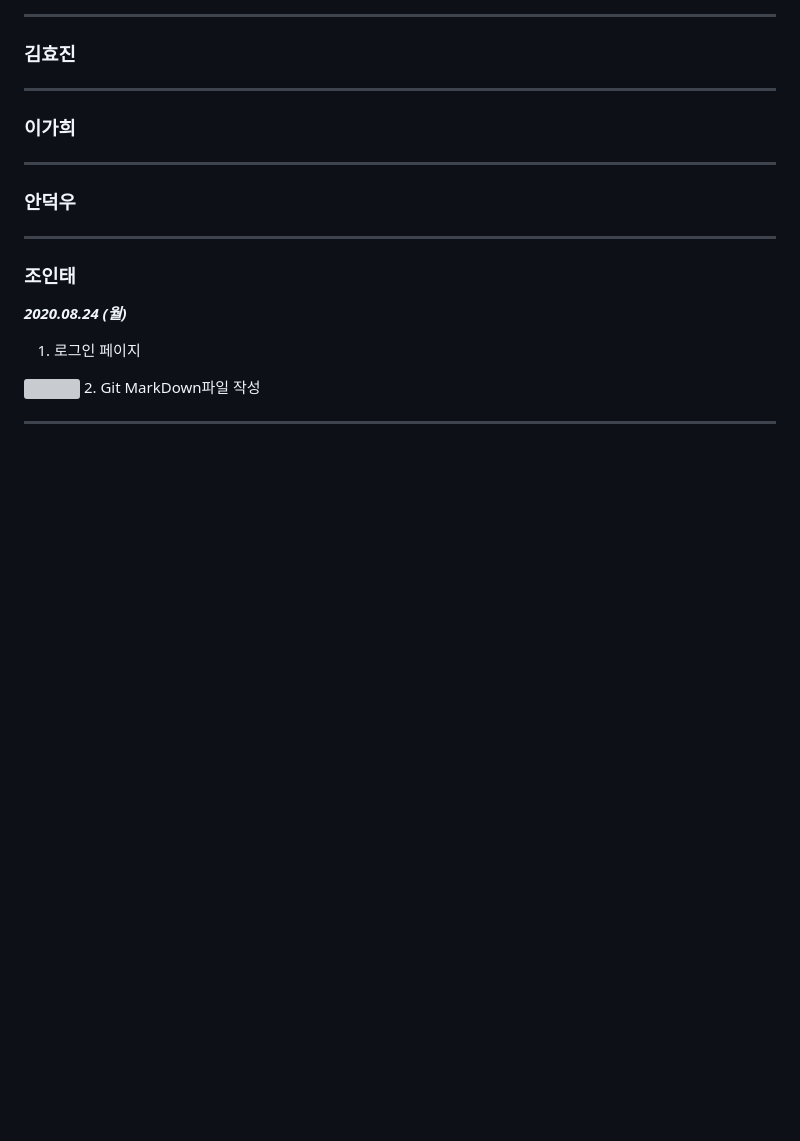
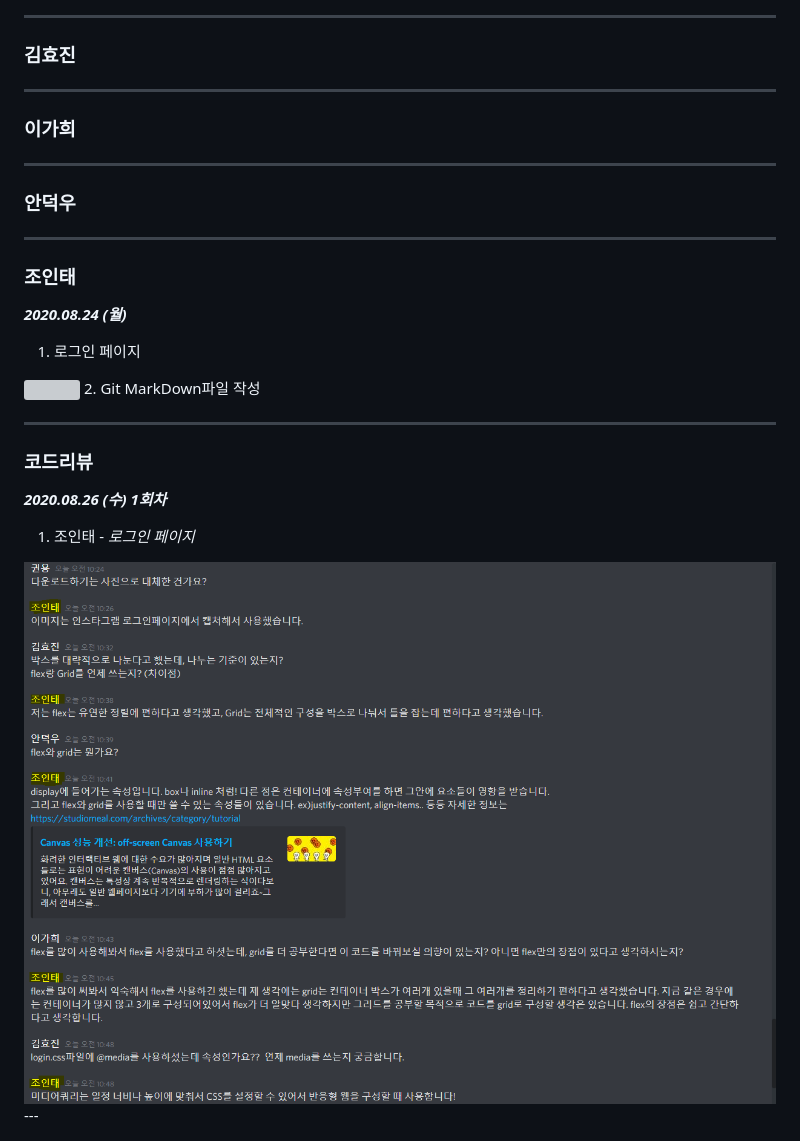
Before and after one commit to kwonyong11/Clone-Instagram, a Markdown page: 회의록.md, the part around the change printed below. Drawn GitHub-style; pictures changed too: images/코드리뷰/2020826로그인페이지.PNG (added); blank space fills up the shorter version; grey boxes are pictures that could not be loaded.

Commit message:
코드리뷰(로그인페이지)

```diff
--- a/회의록.md
+++ b/회의록.md
@@ -92,3 +92,12 @@
 2. Git MarkDown파일 작성
 
 ---
+
+### 코드리뷰
+
+***2020.08.26 (수) 1회차***
+
+
+1. 조인태 - *로그인 페이지*
+  <img src="./images/코드리뷰/2020826로그인페이지.PNG" width="800px;">
+---
```
Also changed, not shown: other parts of 회의록.md (+1 -1 lines), 1 other file.
